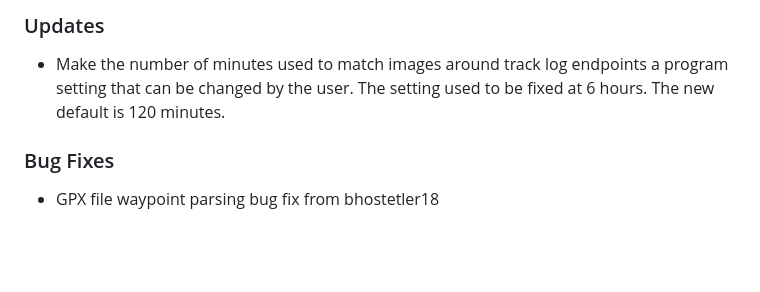
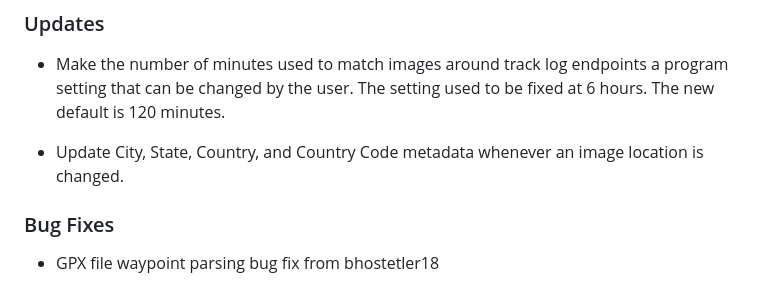
Before and after one commit to marchyman/GeoTag, a Markdown page: README.md, the part around the change. Drawn GitHub-style; blank space fills up the shorter version.

Commit message:
Add city/state/country/country code now updated

```diff
--- a/README.md
+++ b/README.md
@@ -30,6 +30,9 @@ seeing this bug. Apple fixed the issue in version 14.4 (or perhaps it was
 - Make the number of minutes used to match images around track log endpoints
   a program setting that can be changed by the user. The setting used to be
   fixed at 6 hours. The new default is 120 minutes.
+
+- Update City, State, Country, and Country Code metadata whenever an image
+  location is changed.
 
 ### Bug Fixes
 
```
